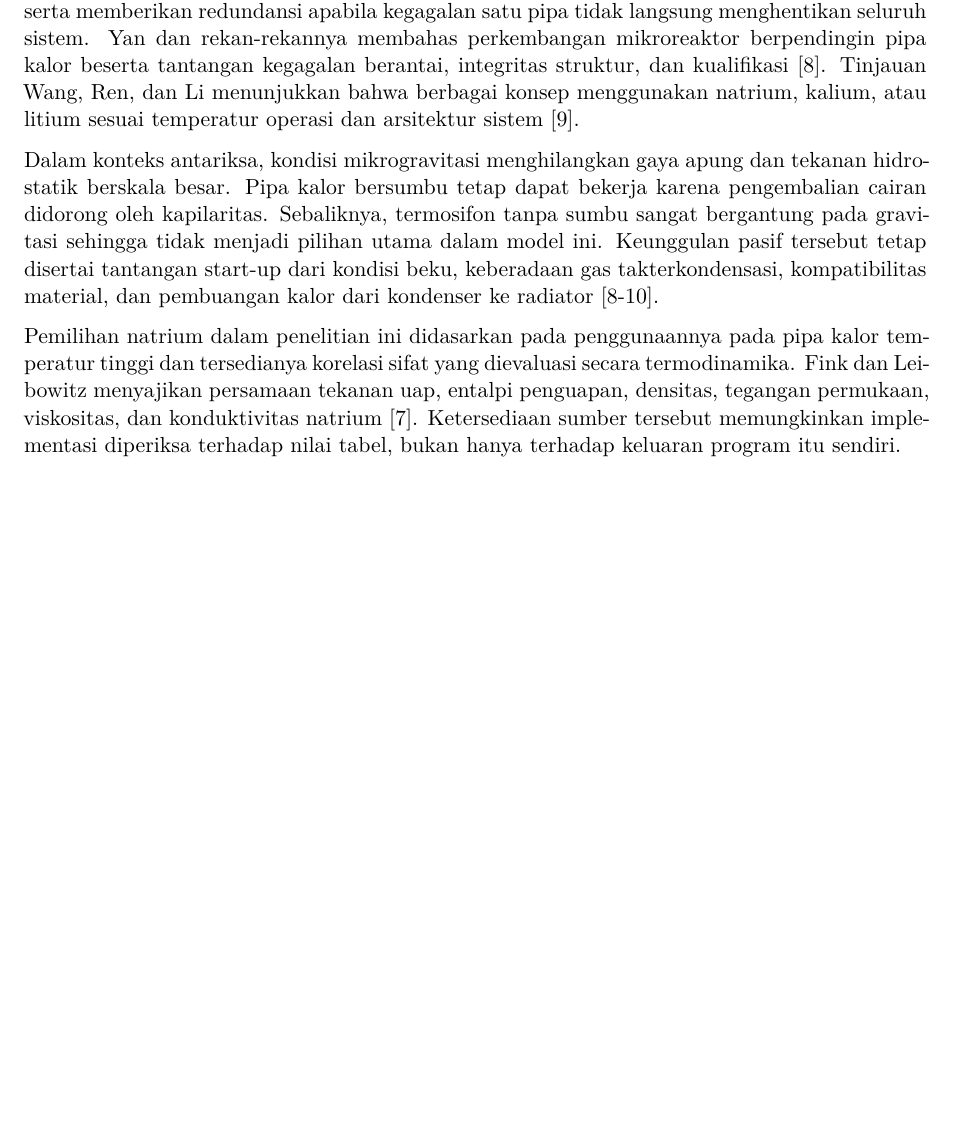
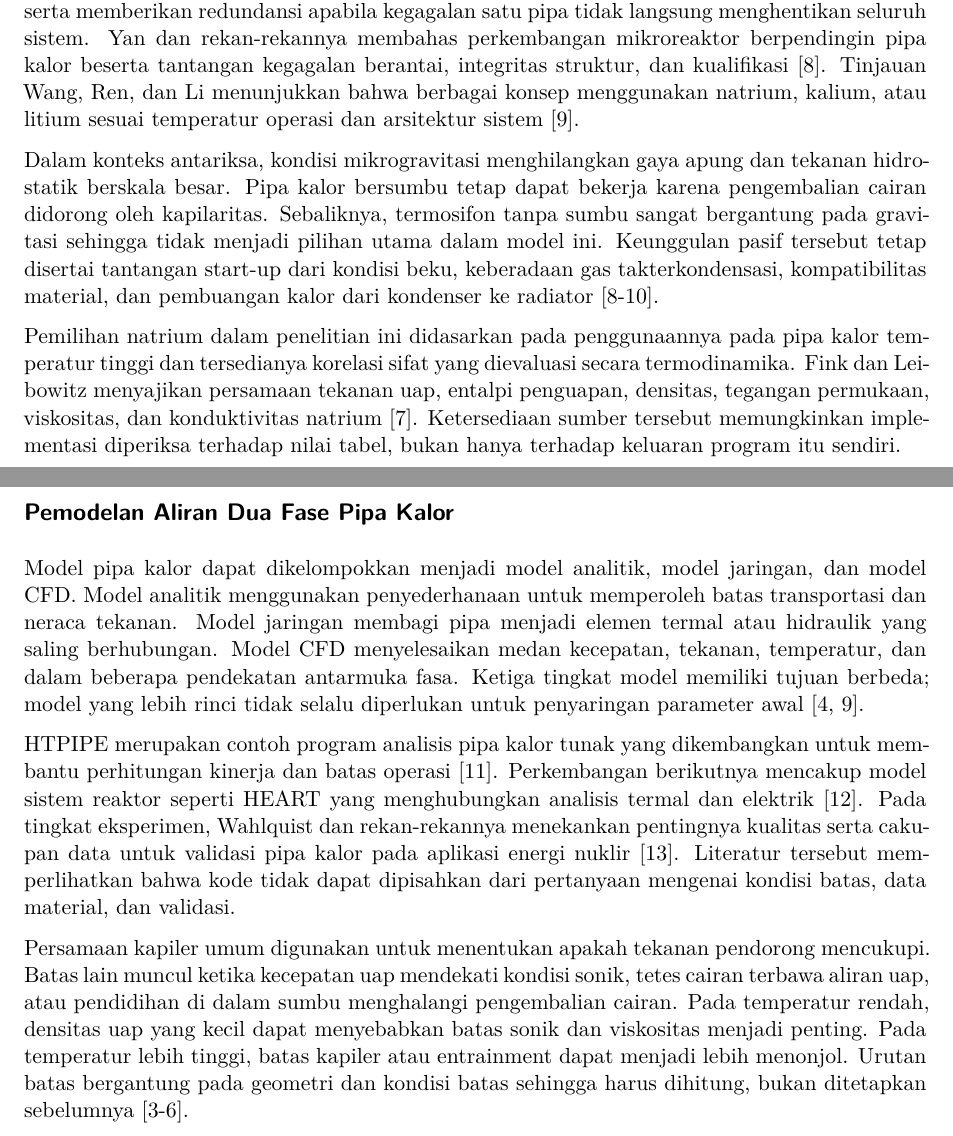
Before and after one commit to okirain/final-project-v3, a Quarto document (02-tinjauan-pustaka.qmd): part of the page before the commit and two parts of pages 1 and 2 of 2 after it, the two joined at a grey line, cut so that both start at the same text, the shorter picture padded with empty space. Rendered offline with R 4.5, knitr and Pandoc in place of Quarto, then LaTeX, with nearby package versions.

Commit message:
Pemodelan Aliran Dua Fase Pipa Kalor

```diff
--- a/02-tinjauan-pustaka.qmd
+++ b/02-tinjauan-pustaka.qmd
@@ -52,3 +52,31 @@ termodinamika. Fink dan Leibowitz menyajikan persamaan tekanan uap, entalpi
 penguapan, densitas, tegangan permukaan, viskositas, dan konduktivitas natrium
 [7]. Ketersediaan sumber tersebut memungkinkan implementasi diperiksa terhadap
 nilai tabel, bukan hanya terhadap keluaran program itu sendiri.
+
+## Pemodelan Aliran Dua Fase Pipa Kalor
+
+Model pipa kalor dapat dikelompokkan menjadi model analitik, model jaringan,
+dan model CFD. Model analitik menggunakan penyederhanaan untuk memperoleh batas
+transportasi dan neraca tekanan. Model jaringan membagi pipa menjadi elemen
+termal atau hidraulik yang saling berhubungan. Model CFD menyelesaikan medan
+kecepatan, tekanan, temperatur, dan dalam beberapa pendekatan antarmuka fasa.
+Ketiga tingkat model memiliki tujuan berbeda; model yang lebih rinci tidak
+selalu diperlukan untuk penyaringan parameter awal [4, 9].
+
+HTPIPE merupakan contoh program analisis pipa kalor tunak yang dikembangkan
+untuk membantu perhitungan kinerja dan batas operasi [11]. Perkembangan
+berikutnya mencakup model sistem reaktor seperti HEART yang menghubungkan
+analisis termal dan elektrik [12]. Pada tingkat eksperimen, Wahlquist dan
+rekan-rekannya menekankan pentingnya kualitas serta cakupan data untuk validasi
+pipa kalor pada aplikasi energi nuklir [13]. Literatur tersebut memperlihatkan
+bahwa kode tidak dapat dipisahkan dari pertanyaan mengenai kondisi batas, data
+material, dan validasi.
+
+Persamaan kapiler umum digunakan untuk menentukan apakah tekanan pendorong
+mencukupi. Batas lain muncul ketika kecepatan uap mendekati kondisi sonik,
+tetes cairan terbawa aliran uap, atau pendidihan di dalam sumbu menghalangi
+pengembalian cairan. Pada temperatur rendah, densitas uap yang kecil dapat
+menyebabkan batas sonik dan viskositas menjadi penting. Pada temperatur lebih
+tinggi, batas kapiler atau entrainment dapat menjadi lebih menonjol. Urutan
+batas bergantung pada geometri dan kondisi batas sehingga harus dihitung, bukan
+ditetapkan sebelumnya [3-6].
```
